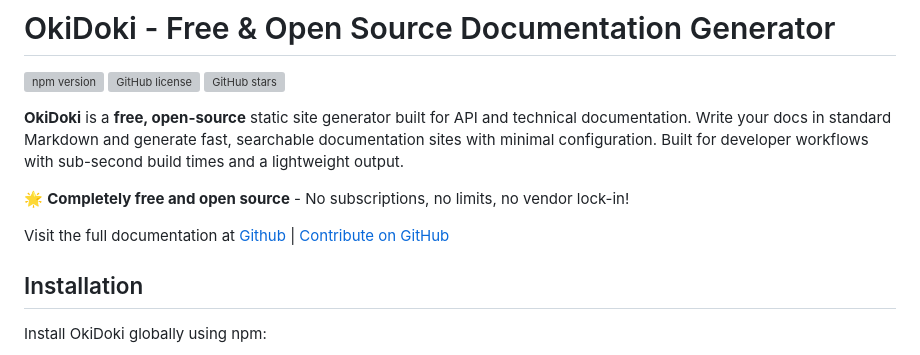
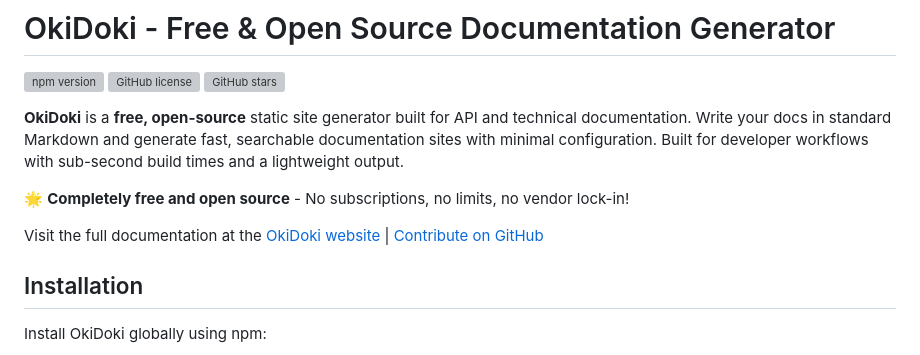
Before and after one commit to jbeejones/okidoki, a Markdown page: README.md, the part around one of its changes. Rendered like a GitHub page; grey boxes are pictures that could not be loaded.

Commit message:
README links

```diff
--- a/README.md
+++ b/README.md
@@ -8,7 +8,7 @@
 
 🌟 **Completely free and open source** - No subscriptions, no limits, no vendor lock-in!
 
-Visit the full documentation at [Github](https://jbeejones.github.io/okidoki-website) | [Contribute on GitHub](https://github.com/jbeejones/okidoki)
+Visit the full documentation at the [OkiDoki website](https://jbeejones.github.io/okidoki-website) | [Contribute on GitHub](https://github.com/jbeejones/okidoki)
 
 ## Installation
 
```
Also changed, not shown: other parts of README.md (+3 -3 lines).
